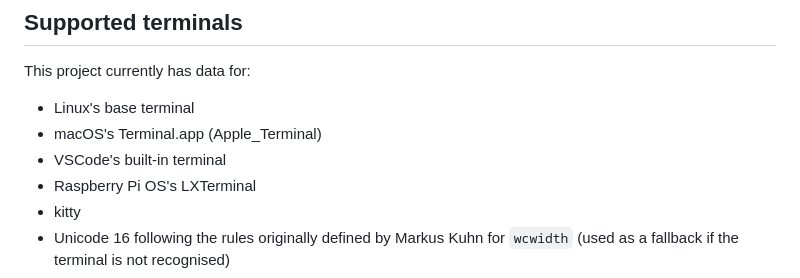
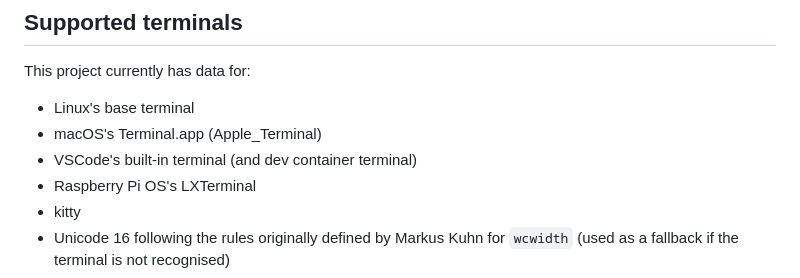
Before and after one commit to davidje13/tty-typesetter, a Markdown page: README.md, the part around the change. Rendered like a GitHub page.

Commit message:
Add note that vscode dev container terminal is supported

```diff
--- a/README.md
+++ b/README.md
@@ -158,7 +158,7 @@ This project currently has data for:
 
 - Linux's base terminal
 - macOS's Terminal.app (Apple_Terminal)
-- VSCode's built-in terminal
+- VSCode's built-in terminal (and dev container terminal)
 - Raspberry Pi OS's LXTerminal
 - kitty
 - Unicode 16 following the rules originally defined by Markus Kuhn for `wcwidth`
```
